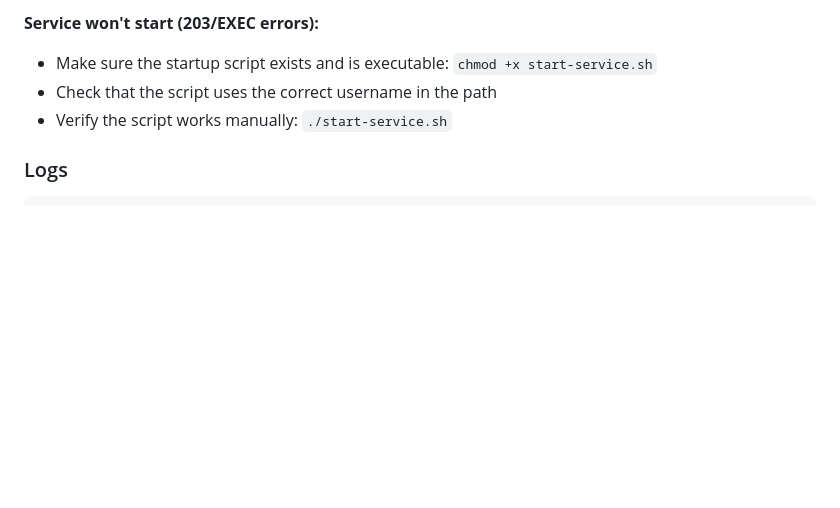
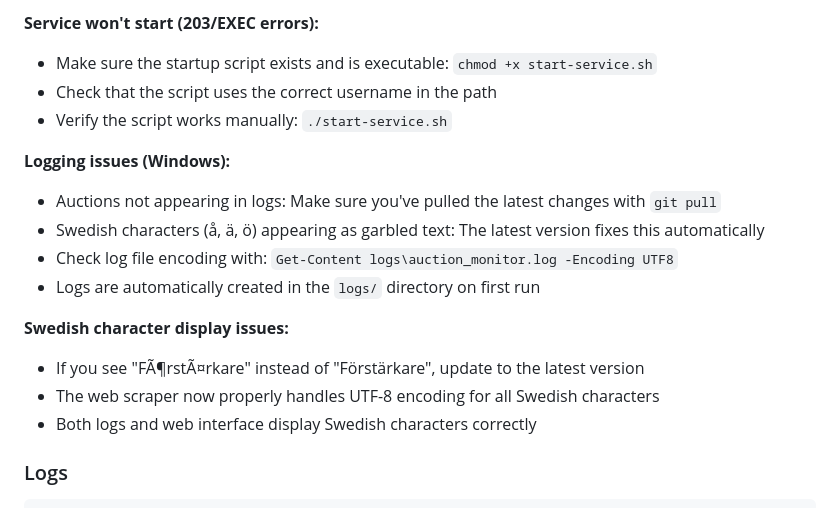
Before and after one commit to Starsonarms/siko-auction-monitor, a Markdown page: README.md, the part around the change. Drawn GitHub-style; blank space fills up the shorter version.

````diff
--- a/README.md
+++ b/README.md
@@ -362,6 +362,17 @@ Hidden auctions:
 - Check that the script uses the correct username in the path
 - Verify the script works manually: `./start-service.sh`
 
+**Logging issues (Windows):**
+- Auctions not appearing in logs: Make sure you've pulled the latest changes with `git pull`
+- Swedish characters (å, ä, ö) appearing as garbled text: The latest version fixes this automatically
+- Check log file encoding with: `Get-Content logs\auction_monitor.log -Encoding UTF8`
+- Logs are automatically created in the `logs/` directory on first run
+
+**Swedish character display issues:**
+- If you see "FÃ¶rstÃ¤rkare" instead of "Förstärkare", update to the latest version
+- The web scraper now properly handles UTF-8 encoding for all Swedish characters
+- Both logs and web interface display Swedish characters correctly
+
 ### Logs
 
 ```bash
````
Also changed, not shown: CHANGELOG.md (+25 -0 lines), WARP.md (+12 -0 lines).
